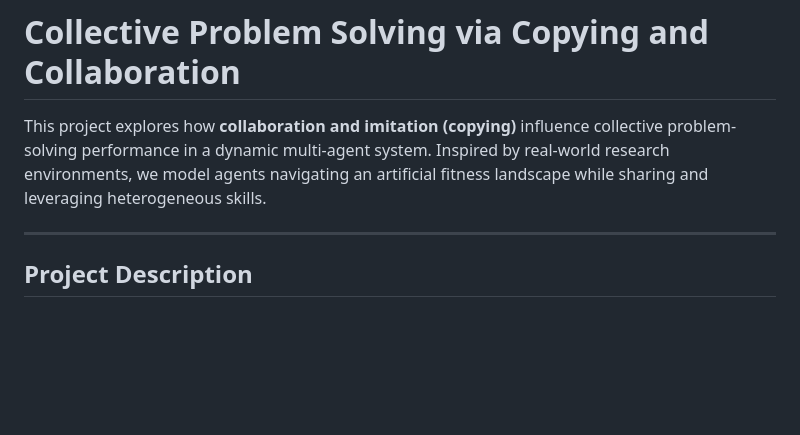
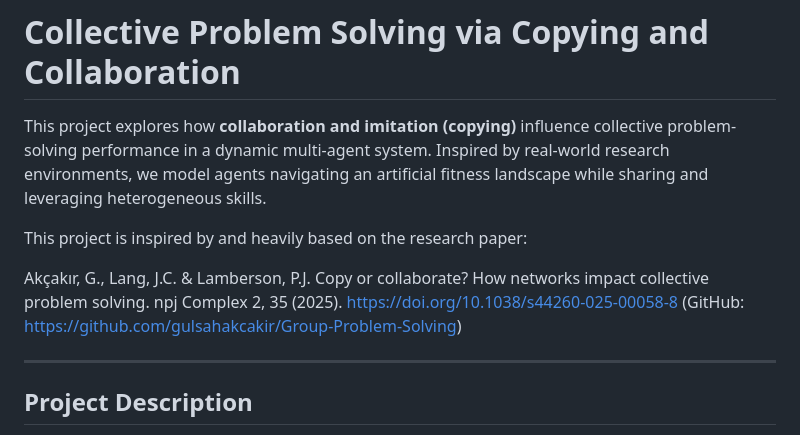
Before and after one commit to Black-Sea0/Complex_system_sim, a Markdown page: README.md, the part around the change. Rendered like a GitHub page; blank space fills up the shorter version.

Commit message:
Update README with project inspiration and references
Added reference to research paper and GitHub link.

```diff
--- a/README.md
+++ b/README.md
@@ -1,6 +1,12 @@
 # Collective Problem Solving via Copying and Collaboration
 
 This project explores how **collaboration and imitation (copying)** influence collective problem-solving performance in a dynamic multi-agent system. Inspired by real-world research environments, we model agents navigating an artificial fitness landscape while sharing and leveraging heterogeneous skills.
+
+This project is inspired by and heavily based on the research paper:
+
+Akçakır, G., Lang, J.C. & Lamberson, P.J. Copy or collaborate? How networks impact collective problem solving. npj Complex 2, 35 (2025). https://doi.org/10.1038/s44260-025-00058-8
+(GitHub: https://github.com/gulsahakcakir/Group-Problem-Solving)
+
 
 ---
 
```
